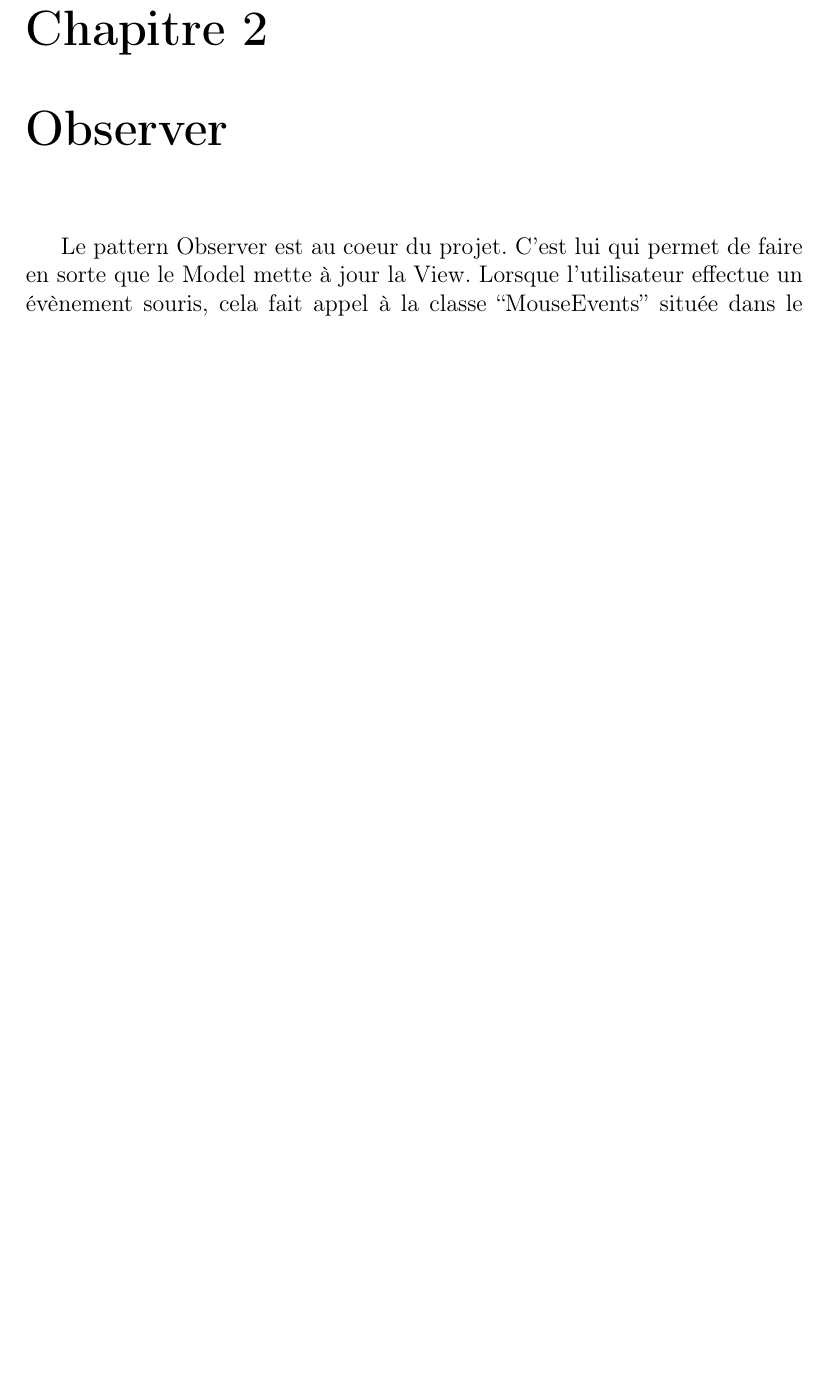
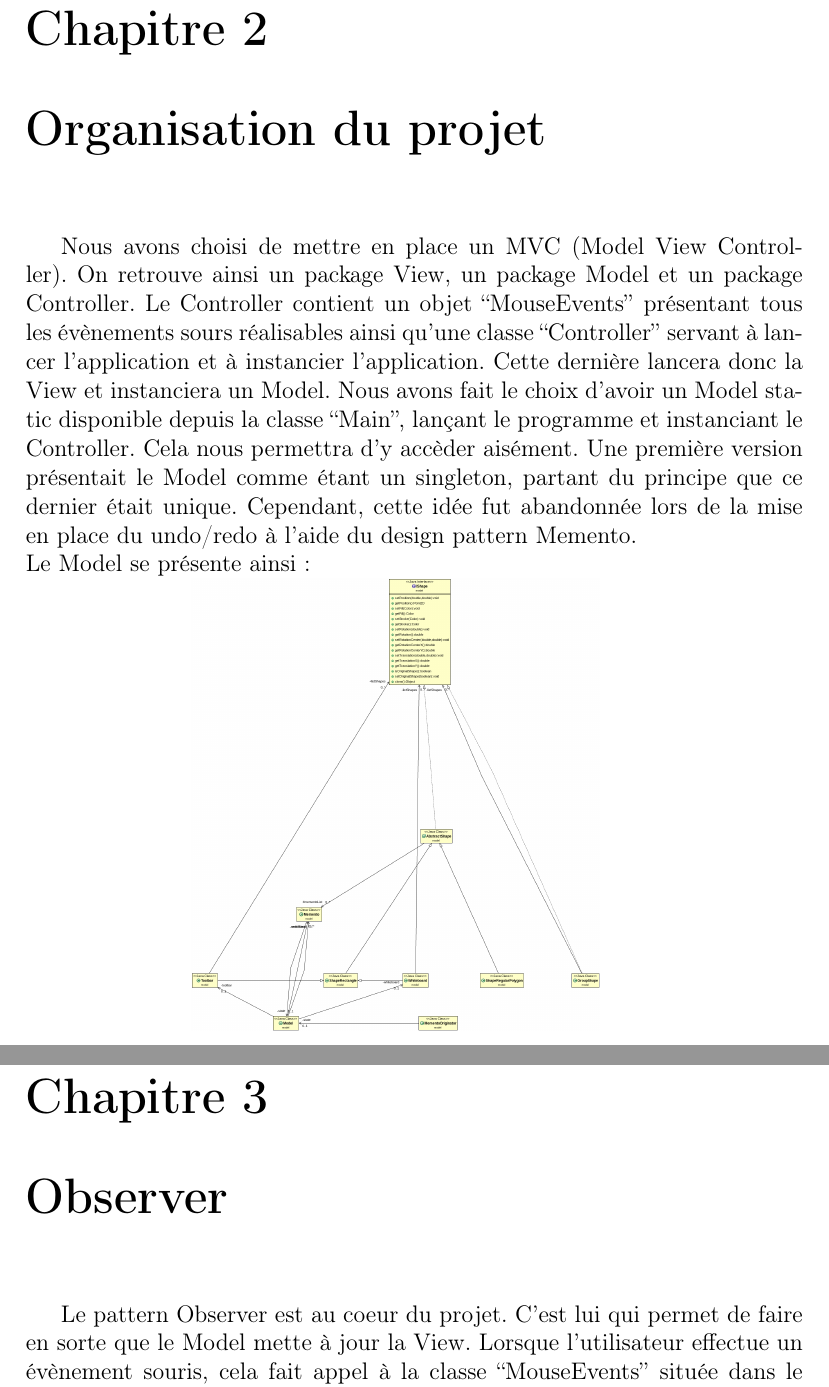
Before and after one commit to DylanBedin/projet-al, a LaTeX document (rapport/tex/main.tex, which reads rapport/tex/0_organisation.tex): part of page 4 of 4 before the commit and two parts of pages 4 and 5 of 5 after it, the two joined at a grey line, cut so that both start at the same text, the shorter picture padded with empty space. Compiled offline with pdfLaTeX.

```diff
--- /dev/null
+++ b/rapport/tex/0_organisation.tex
@@ -0,0 +1,15 @@
+\chapter{Organisation du projet}
+
+Nous avons choisi de mettre en place un MVC (Model View Controller). On retrouve ainsi
+un package View, un package Model et un package Controller. Le Controller contient
+un objet ``MouseEvents'' présentant tous les évènements sours réalisables ainsi qu'une
+classe ``Controller'' servant à lancer l'application et à instancier l'application.
+Cette dernière lancera donc la View et instanciera un Model. Nous avons
+fait le choix d'avoir un Model static disponible depuis la classe ``Main'', lançant
+le programme et instanciant le Controller. Cela nous permettra d'y accèder aisément.
+Une première version présentait le Model comme étant un singleton, partant du principe que ce dernier était unique. Cependant, cette idée fut abandonnée lors
+de la mise en place du undo/redo à l'aide du design pattern Memento.
+\\
+Le Model se présente ainsi:
+
+\hspace{2.3cm}\includegraphics[scale=0.145]{../images/uml_model.png}
```
Also changed, not shown: rapport/tex/2_memento.tex (added, +15 -0 lines), rapport/tex/main.tex (+1 -0 lines), rapport/images/uml_model.png (added), rapport/tex/rapport.pdf, 2 other files.
